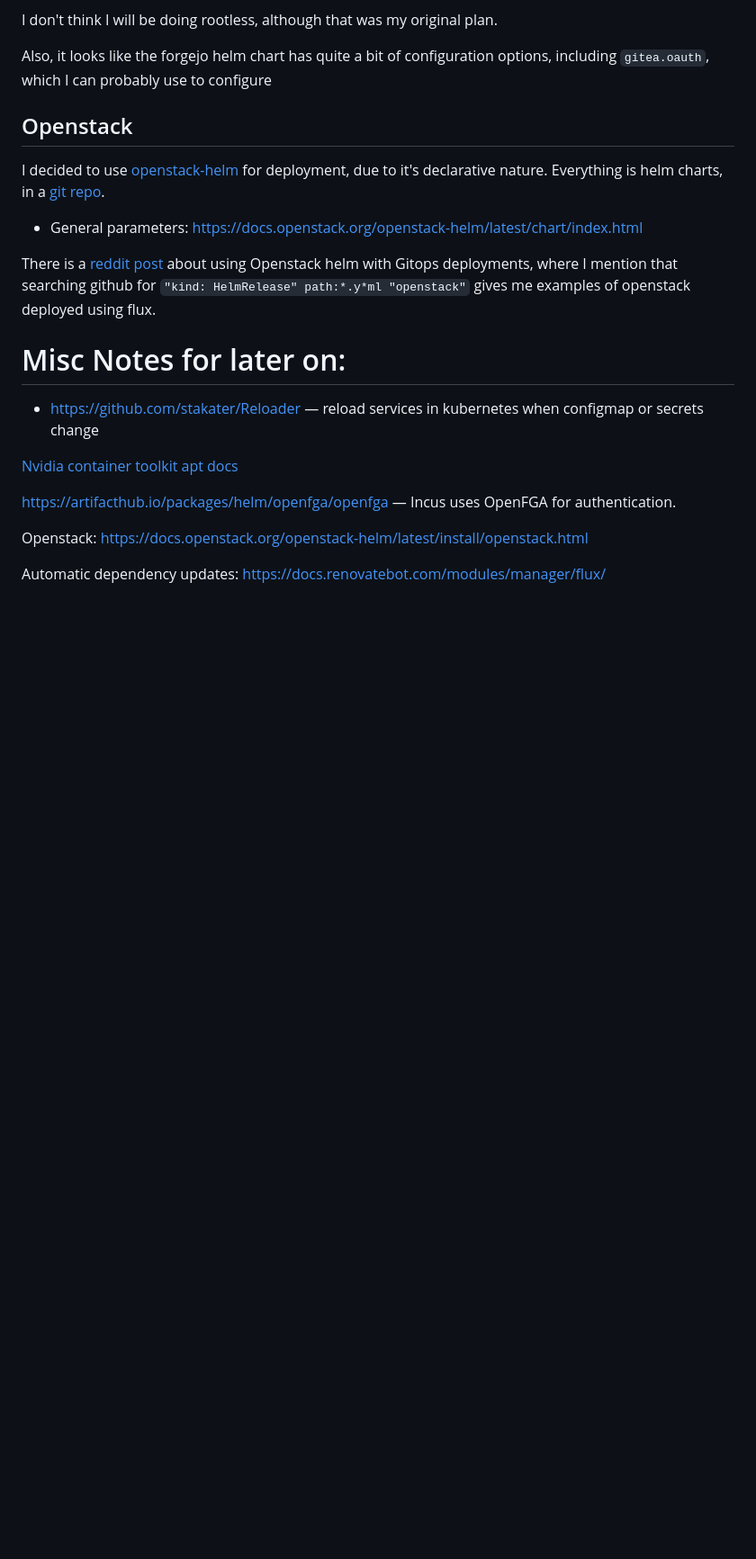
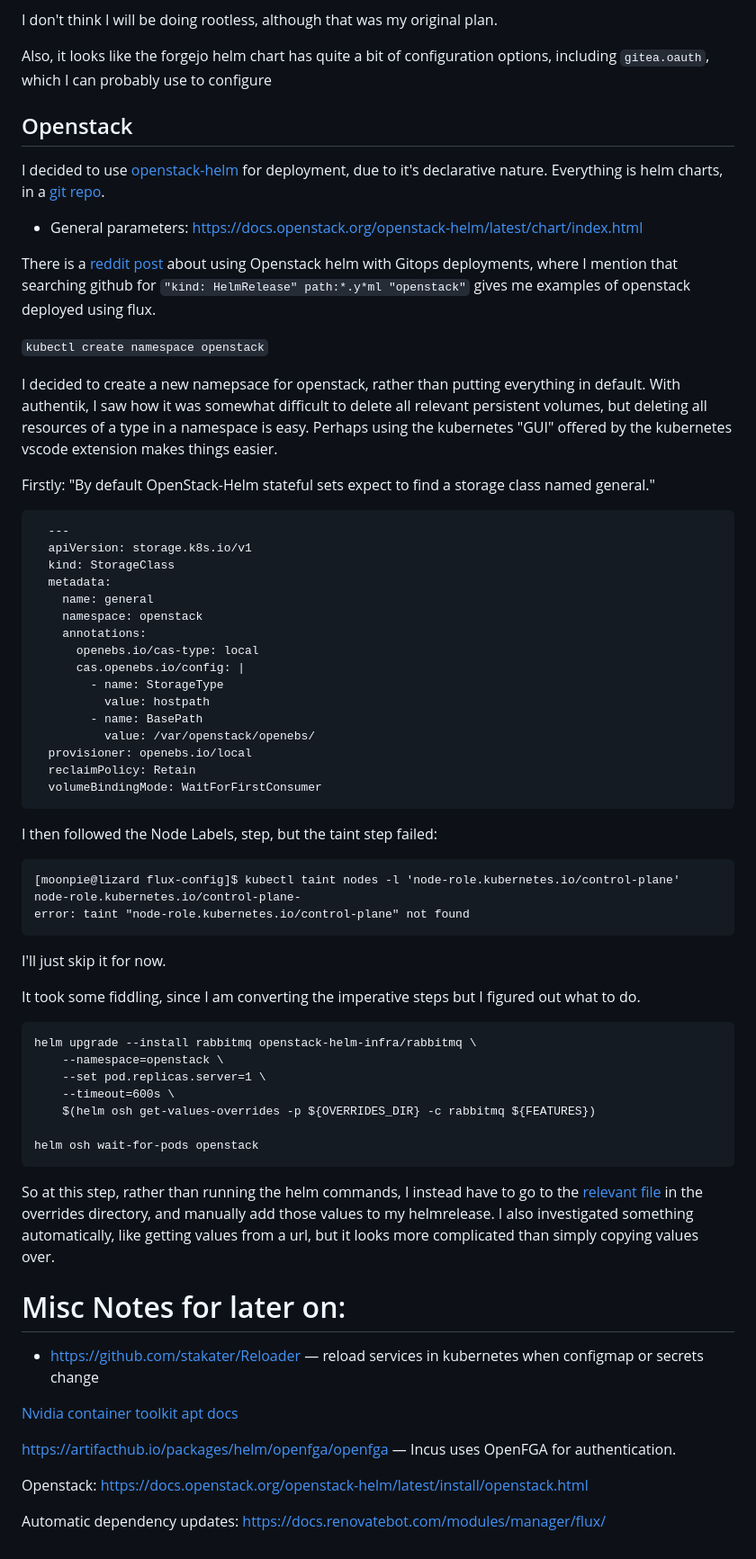
Before and after one commit to moonpiedumplings/moonpiedumplings.github.io, a Markdown page: projects/build-server-5/index.md, the part around the change. Shown at 90% size. GitHub-like rendering; blank space fills up the shorter version.

Commit message:
starting on openstack

````diff
--- a/projects/build-server-5/index.md
+++ b/projects/build-server-5/index.md
@@ -1681,6 +1681,53 @@ I decided to use [openstack-helm](https://docs.openstack.org/openstack-helm/late
 
 There is a [reddit post](https://www.reddit.com/r/openstack/comments/1g1wt6u/looking_for_feedbacks_on_using_openstackhelm_with/) about using Openstack helm with Gitops deployments, where I mention that searching github for `"kind: HelmRelease" path:*.y*ml "openstack"` gives me examples of openstack deployed using flux.
 
+`kubectl create namespace openstack`
+
+I decided to create a new namepsace for openstack, rather than putting everything in default. With authentik, I saw how it was somewhat difficult to delete all relevant persistent volumes, but deleting all resources of a type in a namespace is easy. Perhaps using the kubernetes "GUI" offered by the kubernetes vscode extension makes things easier.
+
+Firstly: "By default OpenStack-Helm stateful sets expect to find a storage class named general."
+
+```{.yaml filename='openebs-general.yaml'}
+  ---
+  apiVersion: storage.k8s.io/v1
+  kind: StorageClass
+  metadata:
+    name: general
+    namespace: openstack
+    annotations:
+      openebs.io/cas-type: local
+      cas.openebs.io/config: |
+        - name: StorageType
+          value: hostpath
+        - name: BasePath
+          value: /var/openstack/openebs/
+  provisioner: openebs.io/local
+  reclaimPolicy: Retain
+  volumeBindingMode: WaitForFirstConsumer
+```
+
+I then followed the Node Labels, step, but the taint step failed:
+
+```
+[moonpie@lizard flux-config]$ kubectl taint nodes -l 'node-role.kubernetes.io/control-plane' node-role.kubernetes.io/control-plane-
+error: taint "node-role.kubernetes.io/control-plane" not found
+```
+
+I'll just skip it for now.
+
+It took some fiddling, since I am converting the imperative steps but I figured out what to do.
+
+```
+helm upgrade --install rabbitmq openstack-helm-infra/rabbitmq \
+    --namespace=openstack \
+    --set pod.replicas.server=1 \
+    --timeout=600s \
+    $(helm osh get-values-overrides -p ${OVERRIDES_DIR} -c rabbitmq ${FEATURES})
+
+helm osh wait-for-pods openstack
+```
+
+So at this step, rather than running the helm commands, I instead have to go to the [relevant file](https://opendev.org/openstack/openstack-helm-infra/src/branch/master/rabbitmq/values_overrides/2024.2-ubuntu_jammy.yaml) in the overrides directory, and manually add those values to my helmrelease. I also investigated something automatically, like getting values from a url, but it looks more complicated than simply copying values over.
 
 
 # Misc Notes for later on:
````
